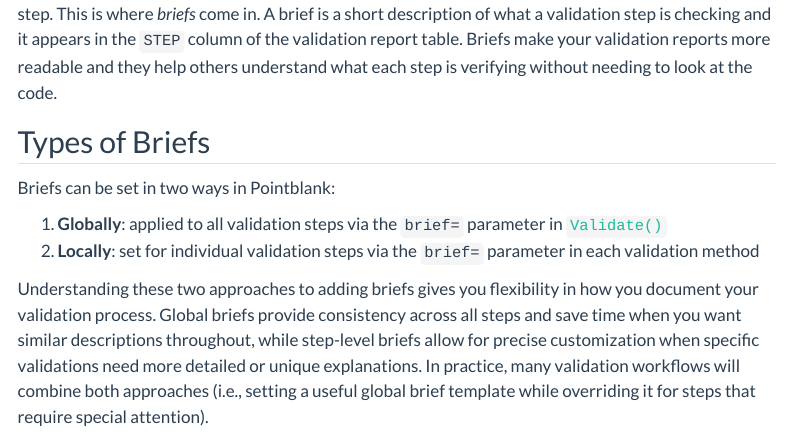
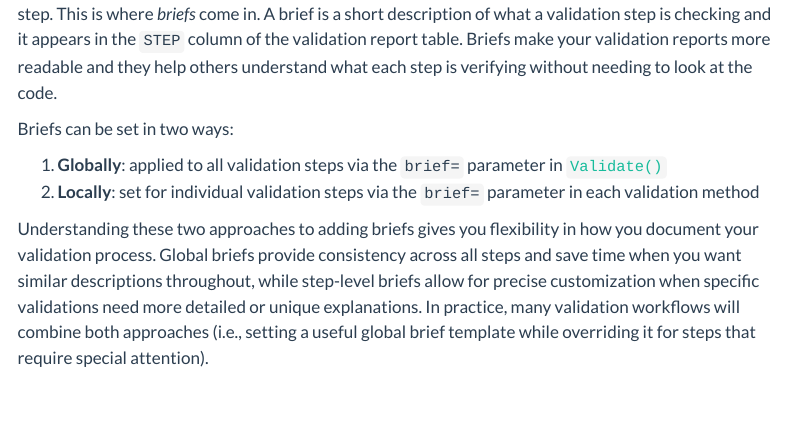
Before and after one commit to tylerriccio33/pointblank, a Quarto document (docs/user-guide/briefs.qmd): the page in a window 1100 px wide, from 140 px down. Rendered offline with R 4.5, knitr and Pandoc in place of Quarto, with nearby package versions; some code elsewhere in the file could not run offline; menus at the side of the page are left out.

Commit message:
Revise the Briefs article

```diff
--- a/docs/user-guide/briefs.qmd
+++ b/docs/user-guide/briefs.qmd
@@ -17,9 +17,7 @@ step is checking and it appears in the `STEP` column of the validation report ta
 your validation reports more readable and they help others understand what each step is verifying
 without needing to look at the code.
 
-## Types of Briefs
-
-Briefs can be set in two ways in Pointblank:
+Briefs can be set in two ways:
 
 1. **Globally**: applied to all validation steps via the `brief=` parameter in
 [`Validate()`](https://posit-dev.github.io/pointblank/reference/Validate.html)
```
